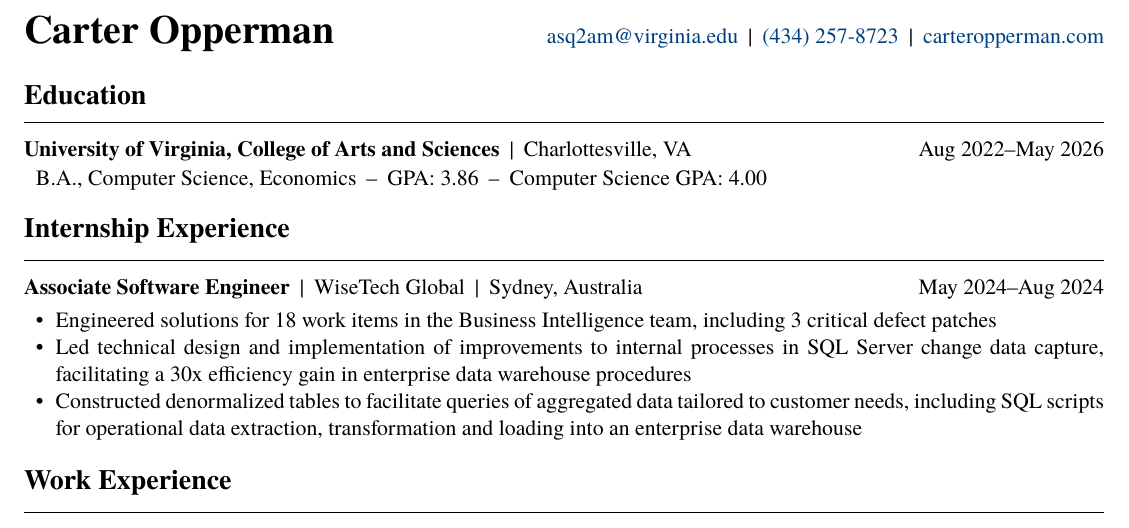
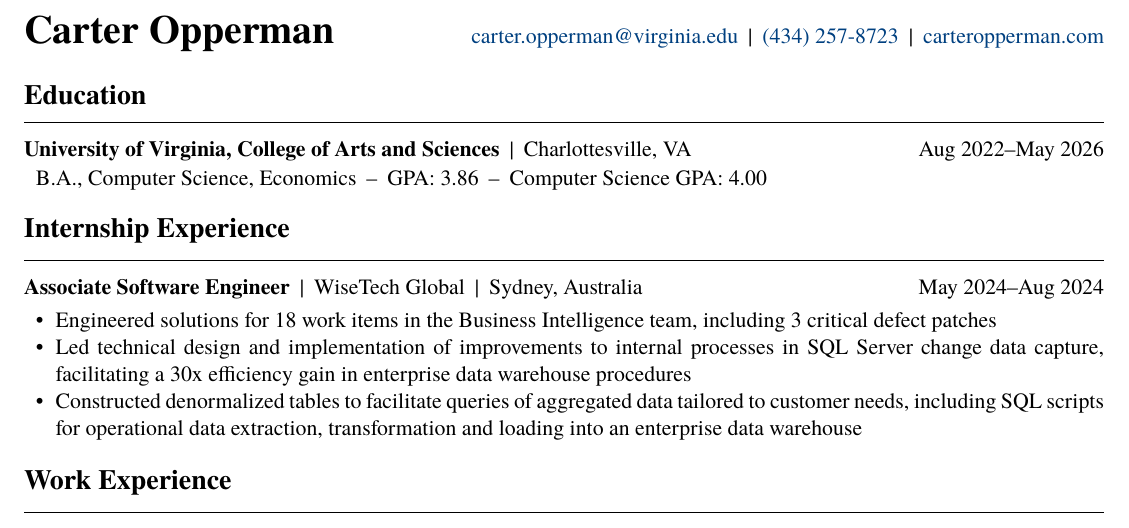
Before and after one commit to caeyo/resume, a LaTeX CV (resume.tex): part of the page, cut so that both start at the same text. Compiled offline with XeLaTeX.

Commit message:
Update virginia email

```diff
--- a/resume.tex
+++ b/resume.tex
@@ -67,7 +67,7 @@
 \begin{document}
 
 % Header
-{\fontsize{20}{1} \selectfont \textbf{Carter Opperman}} \hfill \horibar{\href{mailto:asq2am@virginia.edu}{asq2am@virginia.edu}}{\horibar{\href{tel:+14342578723}{(434) 257-8723}}{\href{https://carteropperman.com}{carteropperman.com}}}
+{\fontsize{20}{1} \selectfont \textbf{Carter Opperman}} \hfill \horibar{\href{mailto:carter.opperman@virginia.edu}{carter.opperman@virginia.edu}}{\horibar{\href{tel:+14342578723}{(434) 257-8723}}{\href{https://carteropperman.com}{carteropperman.com}}}
 \sep{5pt}
 
 \begin{section}{Education}
```
